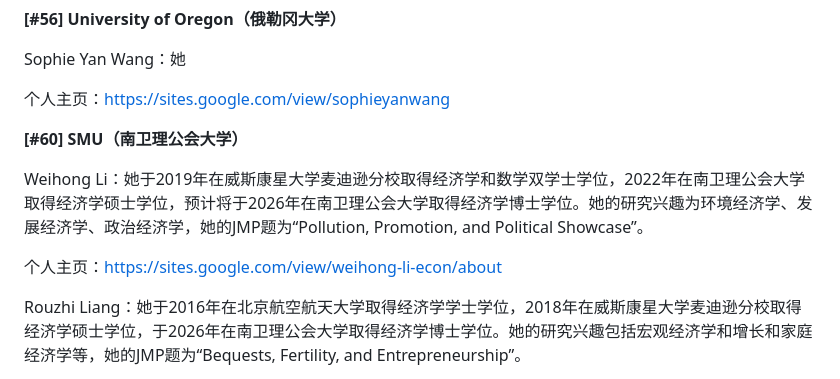
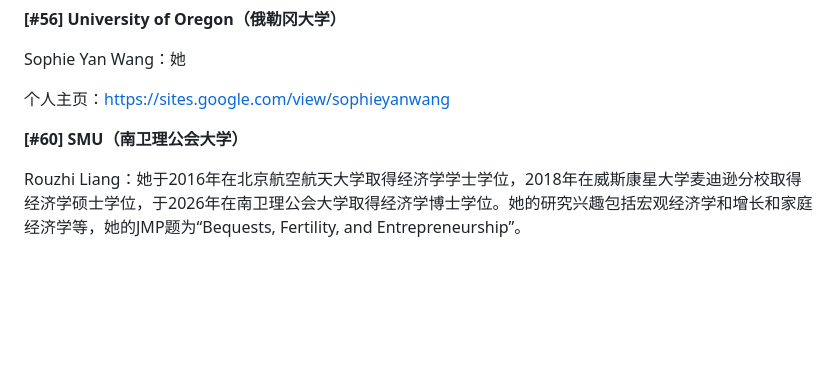
Before and after one commit to chinese-econ-jmc/chinese-econ-jmc.github.io, a Markdown page: data/2026-2027.md, the part around the change. GitHub-like rendering; blank space fills up the shorter version.

Commit message:
Remove Weihong Li from 2026-2027
She is not on the market this cycle, so drop her 2026-2027 entry and
the 2025-2026 "延期至 2026-2027 求职季" placement (back to unknown).

Co-Authored-By: Claude Opus 5.5 (1M context) <noreply@anthropic.com>

```diff
--- a/data/2026-2027.md
+++ b/data/2026-2027.md
@@ -294,10 +294,6 @@ Sophie Yan Wang：她
 
 **[#60] SMU（南卫理公会大学）**
 
-Weihong Li：她于2019年在威斯康星大学麦迪逊分校取得经济学和数学双学士学位，2022年在南卫理公会大学取得经济学硕士学位，预计将于2026年在南卫理公会大学取得经济学博士学位。她的研究兴趣为环境经济学、发展经济学、政治经济学，她的JMP题为“Pollution, Promotion, and Political Showcase”。
-
-个人主页：https://sites.google.com/view/weihong-li-econ/about
-
 Rouzhi Liang：她于2016年在北京航空航天大学取得经济学学士学位，2018年在威斯康星大学麦迪逊分校取得经济学硕士学位，于2026年在南卫理公会大学取得经济学博士学位。她的研究兴趣包括宏观经济学和增长和家庭经济学等，她的JMP题为“Bequests, Fertility, and Entrepreneurship”。
 
 个人主页：https://rouzl.github.io/#Home
```
Also changed, not shown: data/2025-2026.md (+0 -2 lines).
